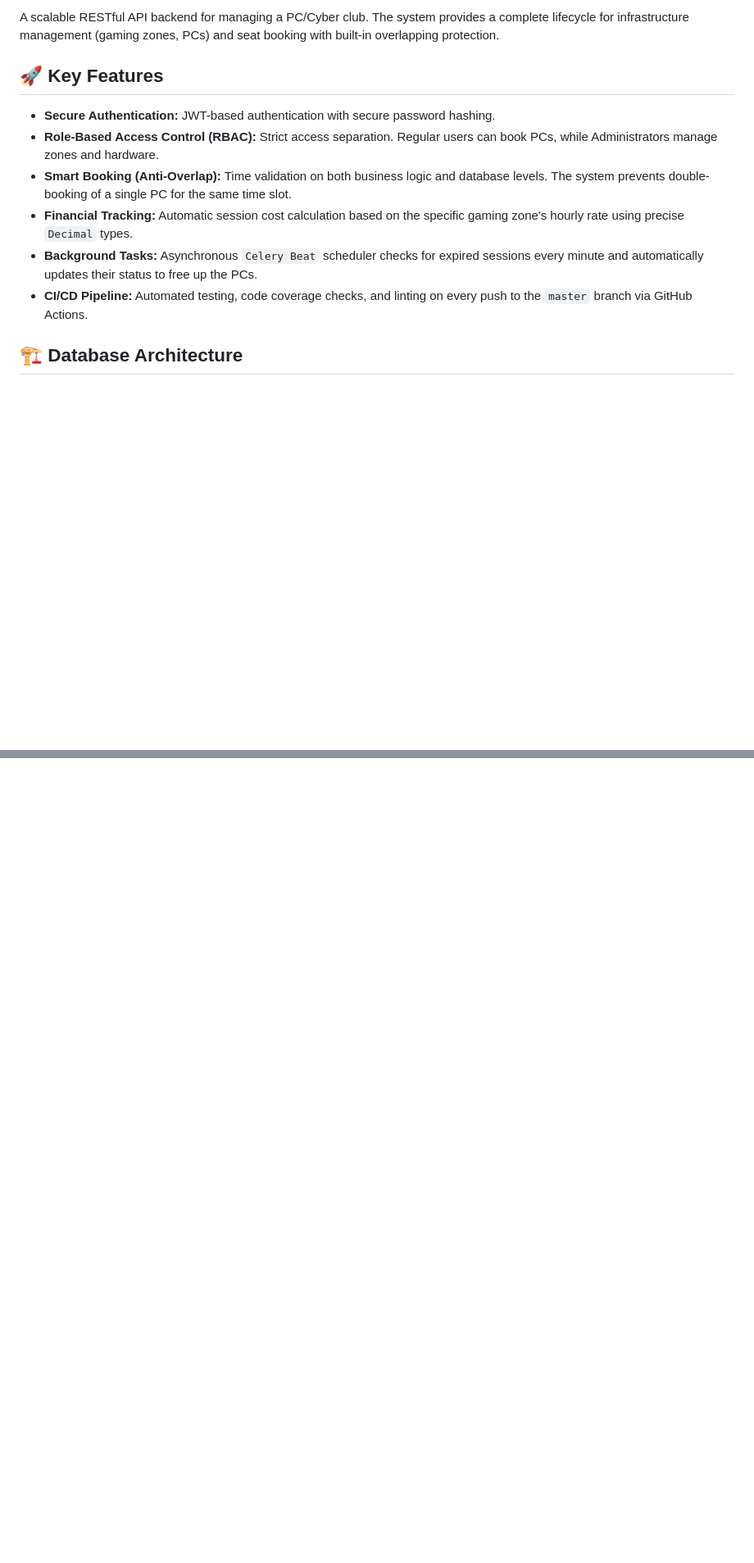
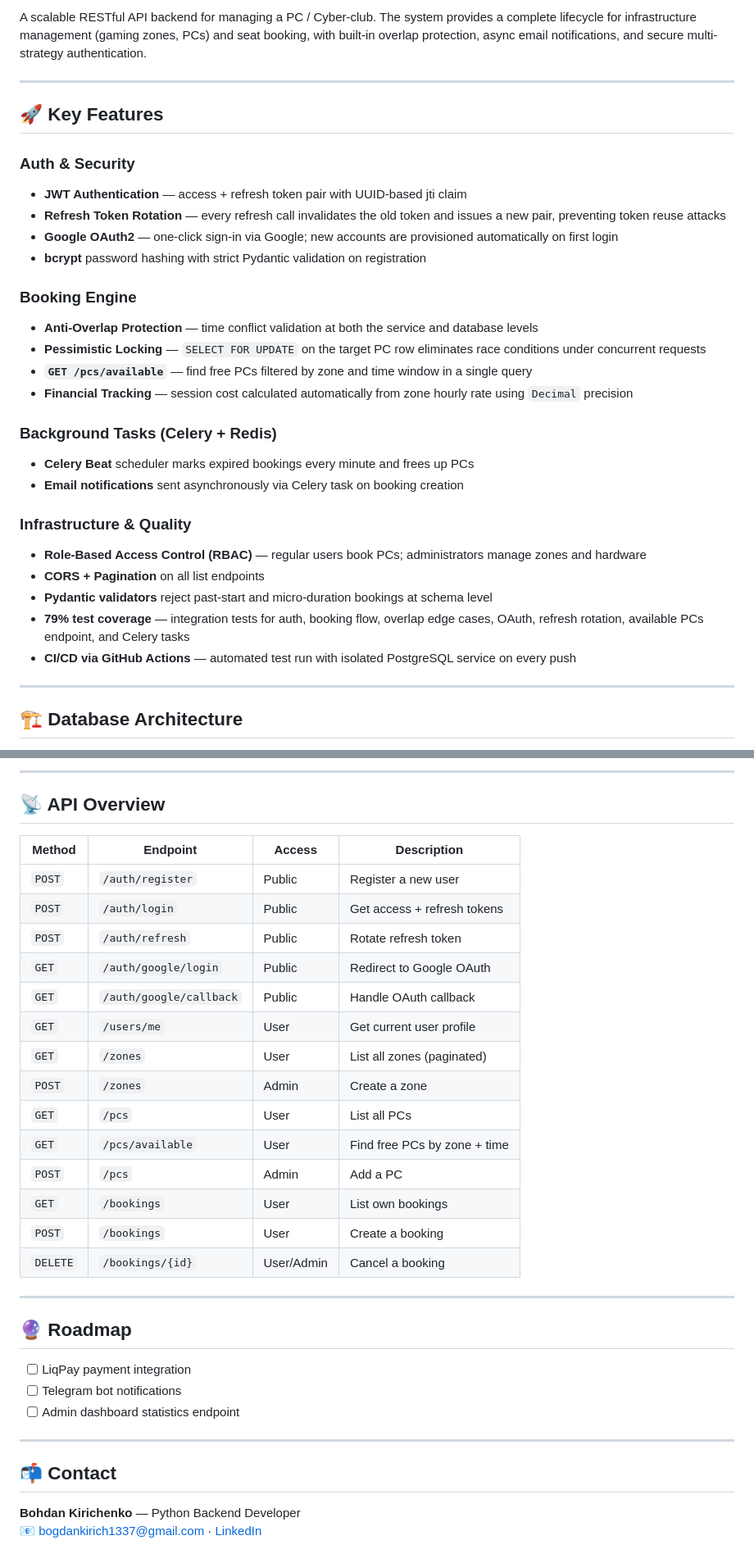
Before and after one commit to bogdankirich/fast_api_pc_booking_system, a Markdown page: README.md, 2 parts joined by grey strips. Shown at 82% size. Drawn GitHub-style; blank space fills up the shorter version.

```diff
--- a/README.md
+++ b/README.md
@@ -11,14 +11,34 @@
 
-A scalable RESTful API backend for managing a PC/Cyber club. The system provides a complete lifecycle for infrastructure management (gaming zones, PCs) and seat booking with built-in overlapping protection.
+A scalable RESTful API backend for managing a PC / Cyber-club. The system provides a complete lifecycle for infrastructure management (gaming zones, PCs) and seat booking, with built-in overlap protection, async email notifications, and secure multi-strategy authentication.
+
+---
 
 ## 🚀 Key Features
 
-* **Secure Authentication:** JWT-based authentication with secure password hashing.
-* **Role-Based Access Control (RBAC):** Strict access separation. Regular users can book PCs, while Administrators manage zones and hardware.
-* **Smart Booking (Anti-Overlap):** Time validation on both business logic and database levels. The system prevents double-booking of a single PC for the same time slot.
-* **Financial Tracking:** Automatic session cost calculation based on the specific gaming zone's hourly rate using precise `Decimal` types.
-* **Background Tasks:** Asynchronous `Celery Beat` scheduler checks for expired sessions every minute and automatically updates their status to free up the PCs.
-* **CI/CD Pipeline:** Automated testing, code coverage checks, and linting on every push to the `master` branch via GitHub Actions.
+### Auth & Security
+- **JWT Authentication** — access + refresh token pair with UUID-based jti claim
+- **Refresh Token Rotation** — every refresh call invalidates the old token and issues a new pair, preventing token reuse attacks
+- **Google OAuth2** — one-click sign-in via Google; new accounts are provisioned automatically on first login
+- **bcrypt** password hashing with strict Pydantic validation on registration
+
+### Booking Engine
+- **Anti-Overlap Protection** — time conflict validation at both the service and database levels
+- **Pessimistic Locking** — `SELECT FOR UPDATE` on the target PC row eliminates race conditions under concurrent requests
+- **`GET /pcs/available`** — find free PCs filtered by zone and time window in a single query
+- **Financial Tracking** — session cost calculated automatically from zone hourly rate using `Decimal` precision
+
+### Background Tasks (Celery + Redis)
+- **Celery Beat** scheduler marks expired bookings every minute and frees up PCs
+- **Email notifications** sent asynchronously via Celery task on booking creation
+
+### Infrastructure & Quality
+- **Role-Based Access Control (RBAC)** — regular users book PCs; administrators manage zones and hardware
+- **CORS + Pagination** on all list endpoints
+- **Pydantic validators** reject past-start and micro-duration bookings at schema level
+- **79% test coverage** — integration tests for auth, booking flow, overlap edge cases, OAuth, refresh rotation, available PCs endpoint, and Celery tasks
+- **CI/CD via GitHub Actions** — automated test run with isolated PostgreSQL service on every push
+
+---
 
 ## 🏗 Database Architecture
 
@@ -84,0 +126,35 @@ The project strictly follows clean layered architecture principles:
+---
+
+## 📡 API Overview
+
+| Method | Endpoint | Access | Description |
+|---|---|---|---|
+| `POST` | `/auth/register` | Public | Register a new user |
+| `POST` | `/auth/login` | Public | Get access + refresh tokens |
+| `POST` | `/auth/refresh` | Public | Rotate refresh token |
+| `GET` | `/auth/google/login` | Public | Redirect to Google OAuth |
+| `GET` | `/auth/google/callback` | Public | Handle OAuth callback |
+| `GET` | `/users/me` | User | Get current user profile |
+| `GET` | `/zones` | User | List all zones (paginated) |
+| `POST` | `/zones` | Admin | Create a zone |
+| `GET` | `/pcs` | User | List all PCs |
+| `GET` | `/pcs/available` | User | Find free PCs by zone + time |
+| `POST` | `/pcs` | Admin | Add a PC |
+| `GET` | `/bookings` | User | List own bookings |
+| `POST` | `/bookings` | User | Create a booking |
+| `DELETE` | `/bookings/{id}` | User/Admin | Cancel a booking |
+
+---
+
+## 🔮 Roadmap
+
+- [ ] LiqPay payment integration
+- [ ] Telegram bot notifications
+- [ ] Admin dashboard statistics endpoint
+
+---
+
+## 📬 Contact
+
+**Bohdan Kirichenko** — Python Backend Developer
+📧 [bogdankirich1337@gmail.com](mailto:bogdankirich1337@gmail.com) · [LinkedIn](https://www.linkedin.com/in/bogdan-kirichenko-a8486b333/)
```
Also changed, not shown: other parts of README.md (+57 -36 lines).
